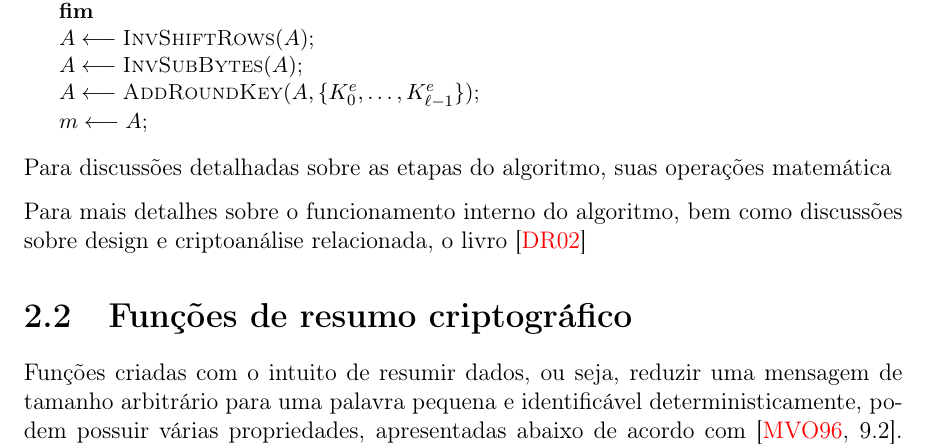
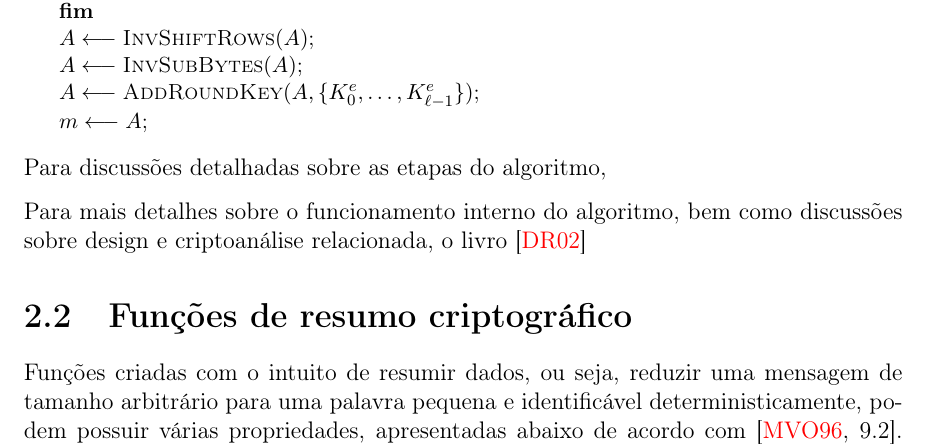
Before and after one commit to zambonin/bsc, a LaTeX document (bsc.tex): part of page 7 of 21, cut so that both start at the same text. Compiled offline with pdfLaTeX.

Commit message:
sharelatex: update bsc.tex from r7640 to r7643

```diff
--- a/bsc.tex
+++ b/bsc.tex
@@ -307,8 +307,7 @@ Note a mudança da ordem das etapas, e a utilização invertida de $K_e$.
   $m \longleftarrow A$\;
 \end{algorithm}
 
-Para discussões detalhadas sobre as etapas do algoritmo, suas operações
-matemática
+Para discussões detalhadas sobre as etapas do algoritmo,
 
 Para mais detalhes sobre o funcionamento interno do algoritmo, bem como
 discussões sobre design e criptoanálise relacionada, o livro~\cite{Daemen:2002:DR:560131}
```
